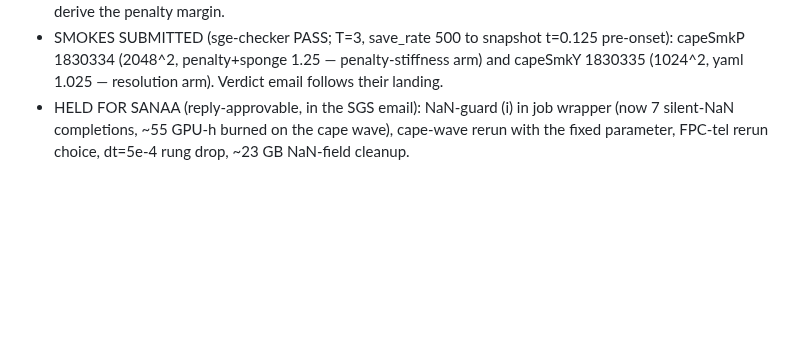
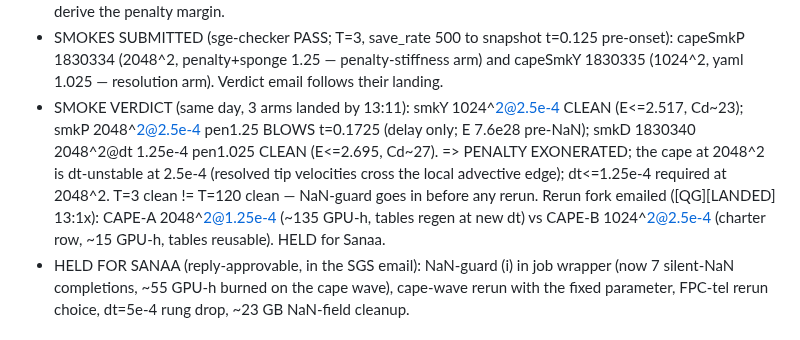
Before and after one commit to sanaamouzahir/qg-closure, a Markdown page: BRANCH_LOG.md, the part around the change. GitHub-like rendering; blank space fills up the shorter version.

Commit message:
BRANCH_LOG: cape smoke verdict — dt-at-2048^2 instability, penalty exonerated; CAPE-A/B fork held for Sanaa
Co-Authored-By: Claude Fable 5 <noreply@anthropic.com>

```diff
--- a/BRANCH_LOG.md
+++ b/BRANCH_LOG.md
@@ -23,6 +23,13 @@ Running record. Supervisor updates this at the end of every session. Newest entr
 - SMOKES SUBMITTED (sge-checker PASS; T=3, save_rate 500 to snapshot t=0.125 pre-onset):
   capeSmkP 1830334 (2048^2, penalty+sponge 1.25 — penalty-stiffness arm) and capeSmkY 1830335
   (1024^2, yaml 1.025 — resolution arm). Verdict email follows their landing.
+- SMOKE VERDICT (same day, 3 arms landed by 13:11): smkY 1024^2@2.5e-4 CLEAN (E<=2.517, Cd~23);
+  smkP 2048^2@2.5e-4 pen1.25 BLOWS t=0.1725 (delay only; E 7.6e28 pre-NaN); smkD 1830340
+  2048^2@dt 1.25e-4 pen1.025 CLEAN (E<=2.695, Cd~27). => PENALTY EXONERATED; the cape at 2048^2
+  is dt-unstable at 2.5e-4 (resolved tip velocities cross the local advective edge); dt<=1.25e-4
+  required at 2048^2. T=3 clean != T=120 clean — NaN-guard goes in before any rerun. Rerun fork
+  emailed ([QG][LANDED] 13:1x): CAPE-A 2048^2@1.25e-4 (~135 GPU-h, tables regen at new dt) vs
+  CAPE-B 1024^2@2.5e-4 (charter row, ~15 GPU-h, tables reusable). HELD for Sanaa.
 - HELD FOR SANAA (reply-approvable, in the SGS email): NaN-guard (i) in job wrapper (now 7
   silent-NaN completions, ~55 GPU-h burned on the cape wave), cape-wave rerun with the fixed
   parameter, FPC-tel rerun choice, dt=5e-4 rung drop, ~23 GB NaN-field cleanup.
```
